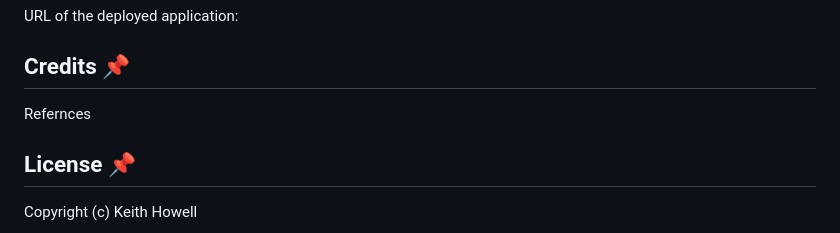
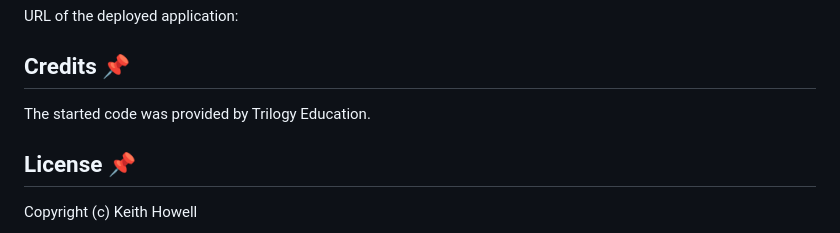
Before and after one commit to 44-khowell/Weather-Dashboard, a Markdown page: README.md, the part around the change. Drawn GitHub-style.

```diff
--- a/README.md
+++ b/README.md
@@ -89,7 +89,7 @@ The following image shows the web application's final appearance and functionali
 
  ## Credits :pushpin:
 
- Refernces
+The started code was provided by Trilogy Education.
 
 ## License :pushpin:
 
```
